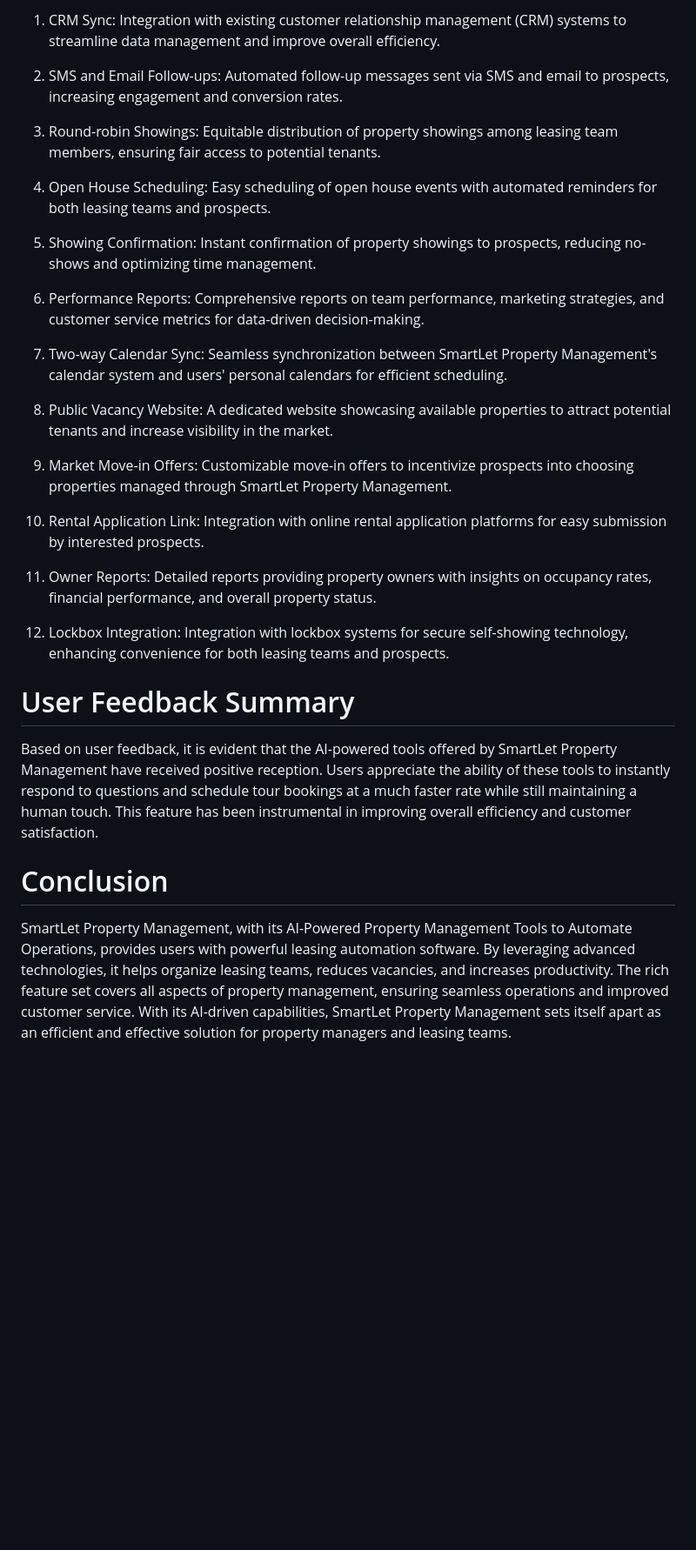
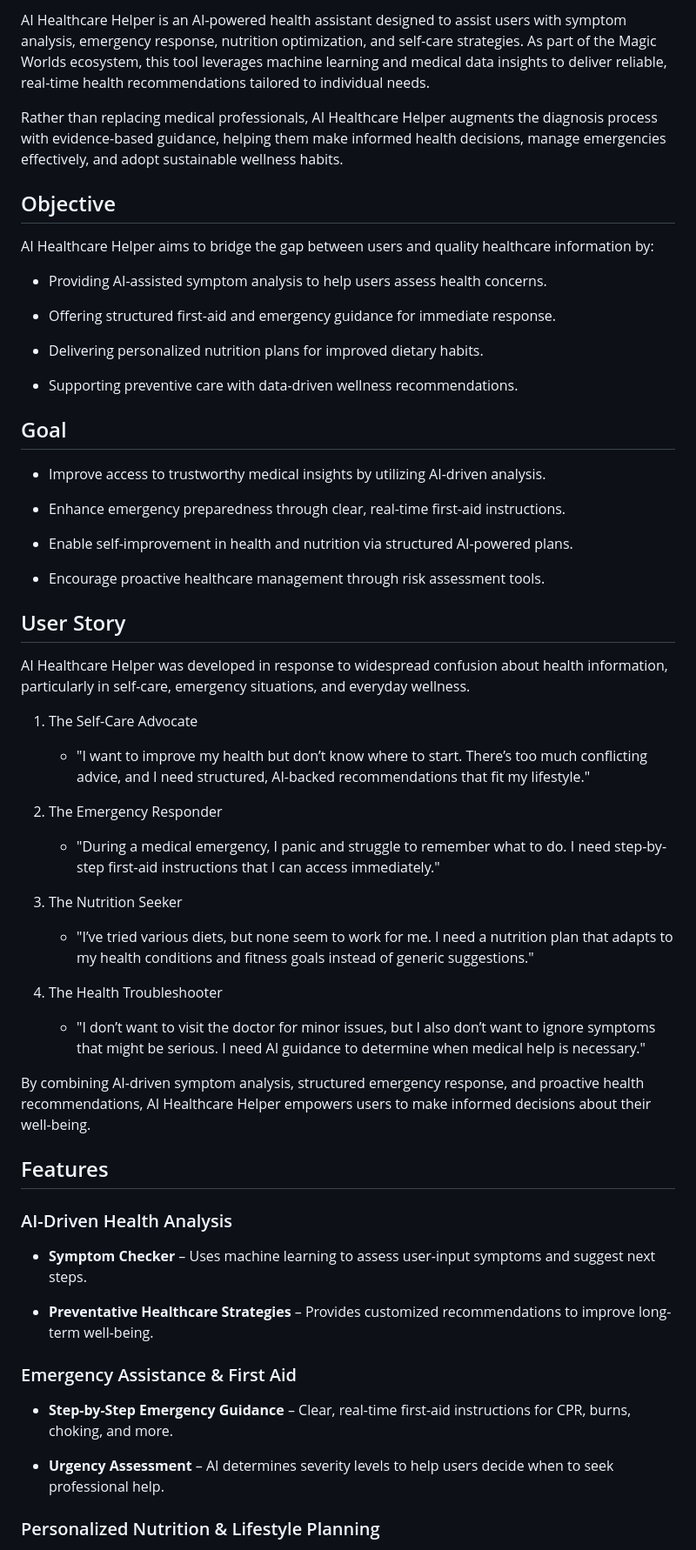
Before and after one commit to vashraghav/AI-Healthcare-Helper, a Markdown page: README.md, the part around the change printed below. Shown: that part at 87% size. Rendered like a GitHub page; blank space fills up the shorter version.

```diff
--- a/README.md
+++ b/README.md
@@ -61,30 +45,71 @@ SmartLet Property Management offers a range of rich features that cover all aspe
 
-1.	CRM Sync: Integration with existing customer relationship management (CRM) systems to streamline data management and improve overall efficiency.
+AI Healthcare Helper is an AI-powered health assistant designed to assist users with symptom analysis, emergency response, nutrition optimization, and self-care strategies. As part of the Magic Worlds ecosystem, this tool leverages machine learning and medical data insights to deliver reliable, real-time health recommendations tailored to individual needs.
 
-2.	SMS and Email Follow-ups: Automated follow-up messages sent via SMS and email to prospects, increasing engagement and conversion rates.
+Rather than replacing medical professionals, AI Healthcare Helper augments the diagnosis process with evidence-based guidance, helping them make informed health decisions, manage emergencies effectively, and adopt sustainable wellness habits.
 
-3.	Round-robin Showings: Equitable distribution of property showings among leasing team members, ensuring fair access to potential tenants.
 
-4.	Open House Scheduling: Easy scheduling of open house events with automated reminders for both leasing teams and prospects.
+## Objective
 
-5.	Showing Confirmation: Instant confirmation of property showings to prospects, reducing no-shows and optimizing time management.
+AI Healthcare Helper aims to bridge the gap between users and quality healthcare information by:
 
-6.	Performance Reports: Comprehensive reports on team performance, marketing strategies, and customer service metrics for data-driven decision-making.
+- Providing AI-assisted symptom analysis to help users assess health concerns.
 
-7.	Two-way Calendar Sync: Seamless synchronization between SmartLet Property Management's calendar system and users' personal calendars for efficient scheduling.
+- Offering structured first-aid and emergency guidance for immediate response.
 
-8.	Public Vacancy Website: A dedicated website showcasing available properties to attract potential tenants and increase visibility in the market.
+- Delivering personalized nutrition plans for improved dietary habits.
 
-9.	Market Move-in Offers: Customizable move-in offers to incentivize prospects into choosing properties managed through SmartLet Property Management.
+- Supporting preventive care with data-driven wellness recommendations.
 
-10.	Rental Application Link: Integration with online rental application platforms for easy submission by interested prospects.
 
-11.	Owner Reports: Detailed reports providing property owners with insights on occupancy rates, financial performance, and overall property status.
+## Goal
 
-12.	Lockbox Integration: Integration with lockbox systems for secure self-showing technology, enhancing convenience for both leasing teams and prospects.
+- Improve access to trustworthy medical insights by utilizing AI-driven analysis.
 
-# User Feedback Summary
-Based on user feedback, it is evident that the AI-powered tools offered by SmartLet Property Management have received positive reception. Users appreciate the ability of these tools to instantly respond to questions and schedule tour bookings at a much faster rate while still maintaining a human touch. This feature has been instrumental in improving overall efficiency and customer satisfaction.
+- Enhance emergency preparedness through clear, real-time first-aid instructions.
 
-# Conclusion
-SmartLet Property Management, with its AI-Powered Property Management Tools to Automate Operations, provides users with powerful leasing automation software. By leveraging advanced technologies, it helps organize leasing teams, reduces vacancies, and increases productivity. The rich feature set covers all aspects of property management, ensuring seamless operations and improved customer service. With its AI-driven capabilities, SmartLet Property Management sets itself apart as an efficient and effective solution for property managers and leasing teams.
+- Enable self-improvement in health and nutrition via structured AI-powered plans.
+
+- Encourage proactive healthcare management through risk assessment tools.
+
+
+## User Story
+
+AI Healthcare Helper was developed in response to widespread confusion about health information, particularly in self-care, emergency situations, and everyday wellness.
+
+1. The Self-Care Advocate
+
+   - "I want to improve my health but don’t know where to start. There’s too much conflicting advice, and I need structured, AI-backed recommendations that fit my lifestyle."
+
+2. The Emergency Responder
+
+   - "During a medical emergency, I panic and struggle to remember what to do. I need step-by-step first-aid instructions that I can access immediately."
+
+3. The Nutrition Seeker
+
+   - "I’ve tried various diets, but none seem to work for me. I need a nutrition plan that adapts to my health conditions and fitness goals instead of generic suggestions."
+
+4. The Health Troubleshooter
+
+   - "I don’t want to visit the doctor for minor issues, but I also don’t want to ignore symptoms that might be serious. I need AI guidance to determine when medical help is necessary."
+
+By combining AI-driven symptom analysis, structured emergency response, and proactive health recommendations, AI Healthcare Helper empowers users to make informed decisions about their well-being.
+
+
+## Features
+
+### AI-Driven Health Analysis
+
+- **Symptom Checker** – Uses machine learning to assess user-input symptoms and suggest next steps.
+
+- **Preventative Healthcare Strategies** – Provides customized recommendations to improve long-term well-being.
+
+
+### Emergency Assistance & First Aid
+
+- **Step-by-Step Emergency Guidance** – Clear, real-time first-aid instructions for CPR, burns, choking, and more.
+
+- **Urgency Assessment** – AI determines severity levels to help users decide when to seek professional help.
+
+
+### Personalized Nutrition & Lifestyle Planning
+
```
Also changed, not shown: other parts of README.md (+146 -38 lines).
